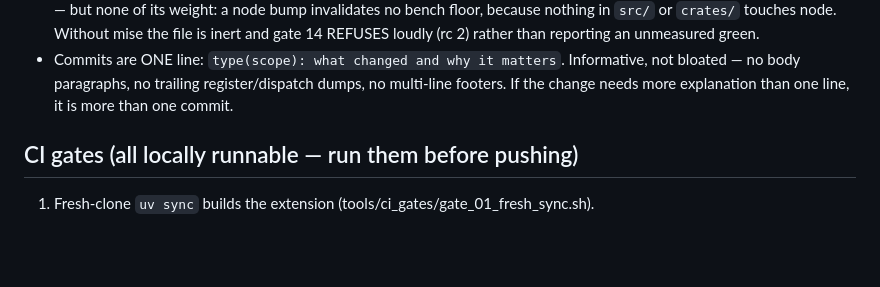
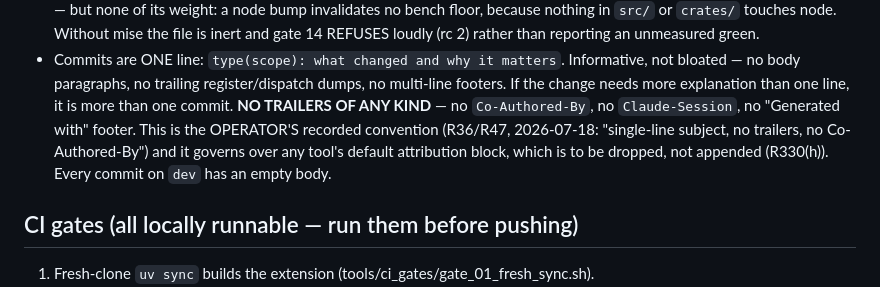
Before and after one commit to TimmyBurn2/hexo-mantis, a Markdown page: CLAUDE.md, the part around the change. Rendered like a GitHub page; blank space fills up the shorter version.

Commit message:
docs(claude): commits carry no trailer of any kind - the operator's recorded convention (R36/R47: single-line subject, no trailers, no Co-Authored-By) governs over a tool's default attribution footer, which is dropped rather than appended; every commit on dev already has an empty body

```diff
--- a/CLAUDE.md
+++ b/CLAUDE.md
@@ -152,6 +152,10 @@ before proposing ANY optimization or experiment. Law text: docs/registers/laws.m
 - Commits are ONE line: `type(scope): what changed and why it matters`. Informative, not
   bloated — no body paragraphs, no trailing register/dispatch dumps, no multi-line footers.
   If the change needs more explanation than one line, it is more than one commit.
+  **NO TRAILERS OF ANY KIND** — no `Co-Authored-By`, no `Claude-Session`, no "Generated
+  with" footer. This is the OPERATOR'S recorded convention (R36/R47, 2026-07-18: "single-line
+  subject, no trailers, no Co-Authored-By") and it governs over any tool's default attribution
+  block, which is to be dropped, not appended (R330(h)). Every commit on `dev` has an empty body.
 
 ## CI gates (all locally runnable — run them before pushing)
 
```
